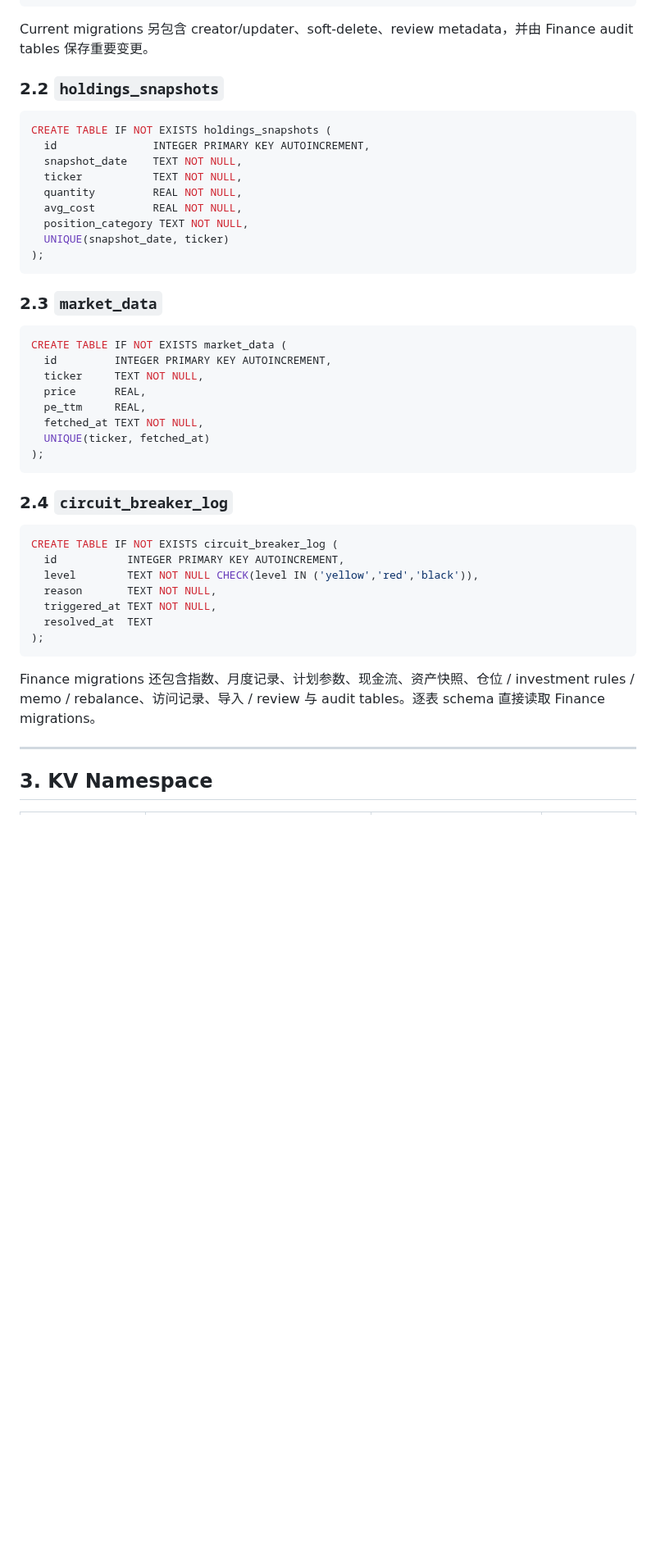
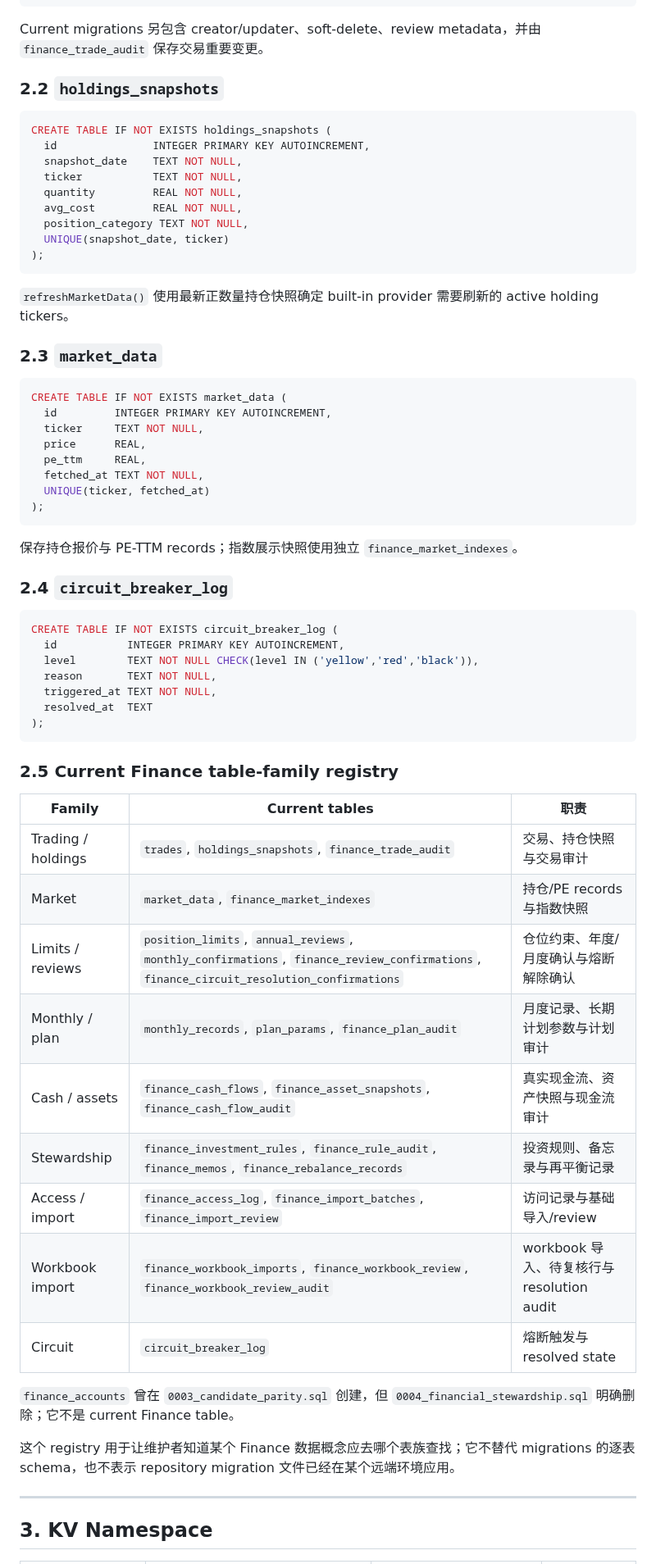
Before and after one commit to muxia51821/catstarry.xyz, a Markdown page: docs/architecture/data-model.md, the part around one of its changes. Shown at 82% size. Drawn GitHub-style; blank space fills up the shorter version.

Commit message:
docs: restore complete data model registry

````diff
--- a/docs/architecture/data-model.md
+++ b/docs/architecture/data-model.md
@@ -255,7 +260,7 @@ CREATE TABLE IF NOT EXISTS trades (
 );
 ```
 
-Current migrations 另包含 creator/updater、soft-delete、review metadata，并由 Finance audit tables 保存重要变更。
+Current migrations 另包含 creator/updater、soft-delete、review metadata，并由 `finance_trade_audit` 保存交易重要变更。
 
 ### 2.2 `holdings_snapshots`
 
@@ -271,6 +276,8 @@ CREATE TABLE IF NOT EXISTS holdings_snapshots (
 );
 ```
 
+`refreshMarketData()` 使用最新正数量持仓快照确定 built-in provider 需要刷新的 active holding tickers。
+
 ### 2.3 `market_data`
 
 ```sql
@@ -284,6 +291,8 @@ CREATE TABLE IF NOT EXISTS market_data (
 );
 ```
 
+保存持仓报价与 PE-TTM records；指数展示快照使用独立 `finance_market_indexes`。
+
 ### 2.4 `circuit_breaker_log`
 
 ```sql
@@ -296,7 +305,23 @@ CREATE TABLE IF NOT EXISTS circuit_breaker_log (
 );
 ```
 
-Finance migrations 还包含指数、月度记录、计划参数、现金流、资产快照、仓位 / investment rules / memo / rebalance、访问记录、导入 / review 与 audit tables。逐表 schema 直接读取 Finance migrations。
+### 2.5 Current Finance table-family registry
+
+| Family | Current tables | 职责 |
+| --- | --- | --- |
+| Trading / holdings | `trades`, `holdings_snapshots`, `finance_trade_audit` | 交易、持仓快照与交易审计 |
+| Market | `market_data`, `finance_market_indexes` | 持仓/PE records 与指数快照 |
+| Limits / reviews | `position_limits`, `annual_reviews`, `monthly_confirmations`, `finance_review_confirmations`, `finance_circuit_resolution_confirmations` | 仓位约束、年度/月度确认与熔断解除确认 |
+| Monthly / plan | `monthly_records`, `plan_params`, `finance_plan_audit` | 月度记录、长期计划参数与计划审计 |
+| Cash / assets | `finance_cash_flows`, `finance_asset_snapshots`, `finance_cash_flow_audit` | 真实现金流、资产快照与现金流审计 |
+| Stewardship | `finance_investment_rules`, `finance_rule_audit`, `finance_memos`, `finance_rebalance_records` | 投资规则、备忘录与再平衡记录 |
+| Access / import | `finance_access_log`, `finance_import_batches`, `finance_import_review` | 访问记录与基础导入/review |
+| Workbook import | `finance_workbook_imports`, `finance_workbook_review`, `finance_workbook_review_audit` | workbook 导入、待复核行与 resolution audit |
+| Circuit | `circuit_breaker_log` | 熔断触发与 resolved state |
+
+`finance_accounts` 曾在 `0003_candidate_parity.sql` 创建，但 `0004_financial_stewardship.sql` 明确删除；它不是 current Finance table。
+
+这个 registry 用于让维护者知道某个 Finance 数据概念应去哪个表族查找；它不替代 migrations 的逐表 schema，也不表示 repository migration 文件已经在某个远端环境应用。
 
 ---
 
````
Also changed, not shown: other parts of docs/architecture/data-model.md (+16 -6 lines).
